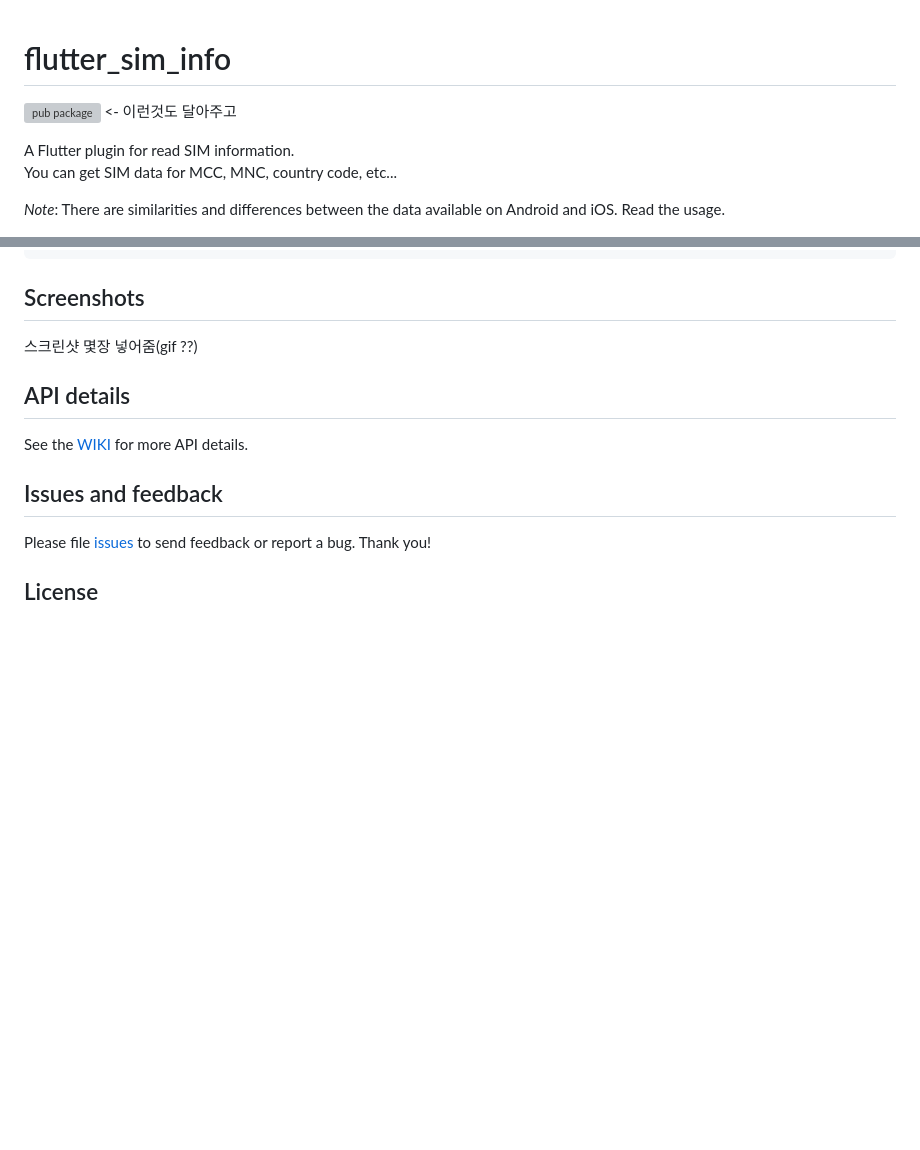
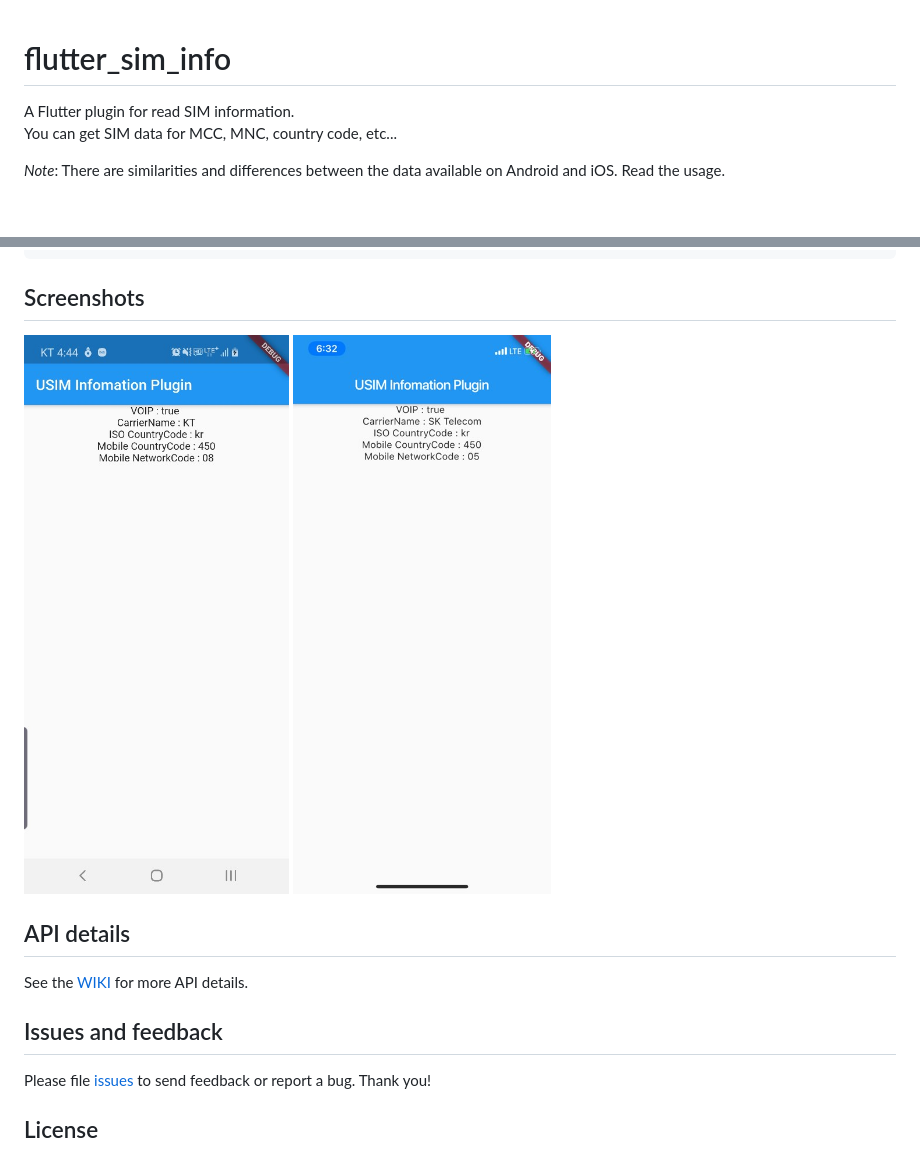
Before and after one commit to flutter-moum/flutter_sim_info, a Markdown page: README.md, 2 parts joined by grey strips. Drawn GitHub-style; pictures changed too: README/android_screenshot.jpg (added), README/ios_screenshot.jpg (added); blank space fills up the shorter version; grey boxes are pictures that could not be loaded.

Commit message:
doc: add screenshot

```diff
--- a/README.md
+++ b/README.md
@@ -1,8 +1,6 @@
 
 # flutter_sim_info
 
-
-[![pub package](https://img.shields.io/pub/v/url_launcher.svg)](https://pub.dartlang.org/packages/url_launcher) <- 이런것도 달아주고
 
 A Flutter plugin for read SIM information.
 You can get SIM data for MCC, MNC, country code, etc...
@@ -64,7 +62,8 @@ Dangerous permissions [READ_PHONE_STATE](https://developer.android.com/reference
 
 ## Screenshots
 
-스크린샷 몇장 넣어줌(gif ??)
+![Android screenshot](/README/android_screenshot.jpg)
+![IOS screenshot](/README/ios_screenshot.jpg)
 
 ## API details
 
```
